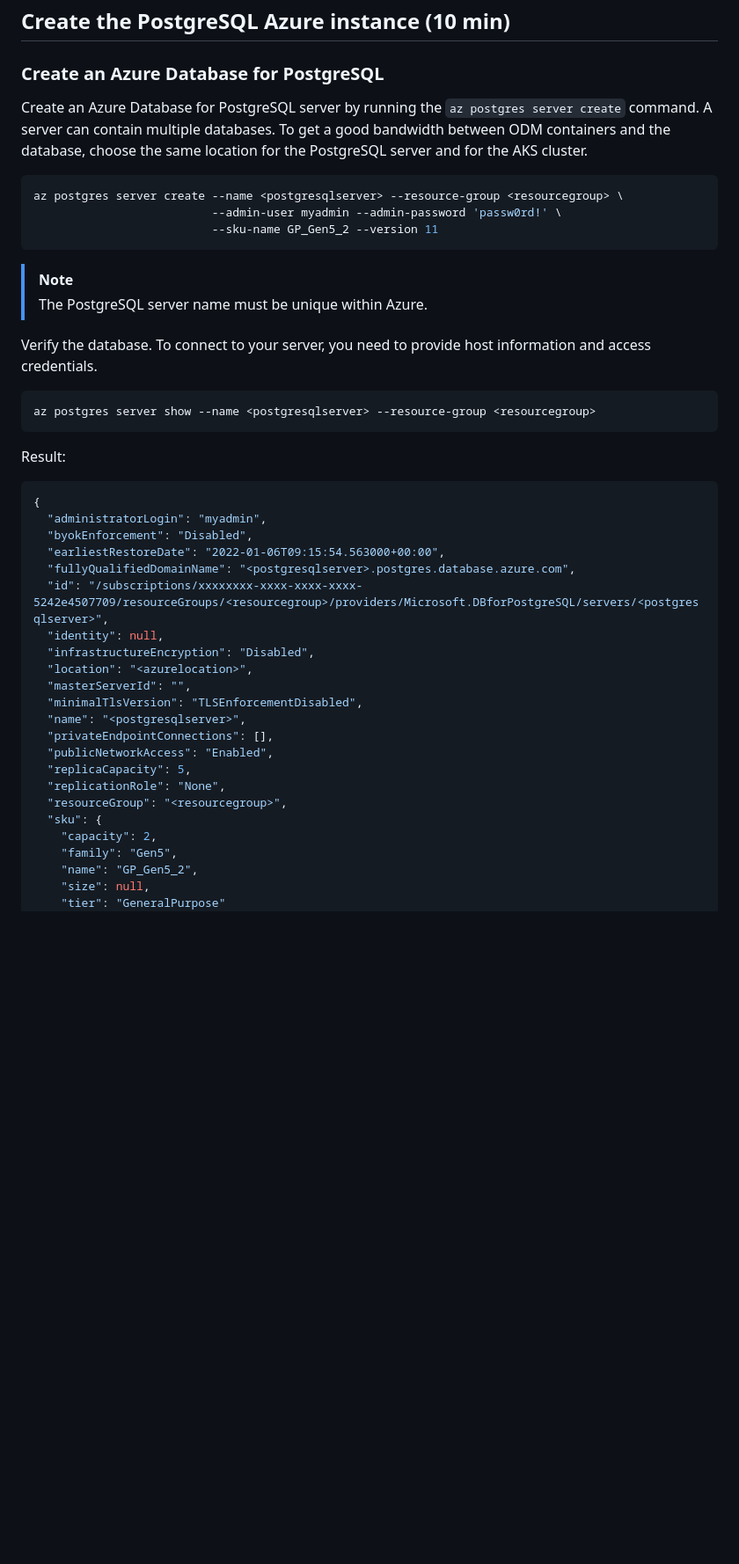
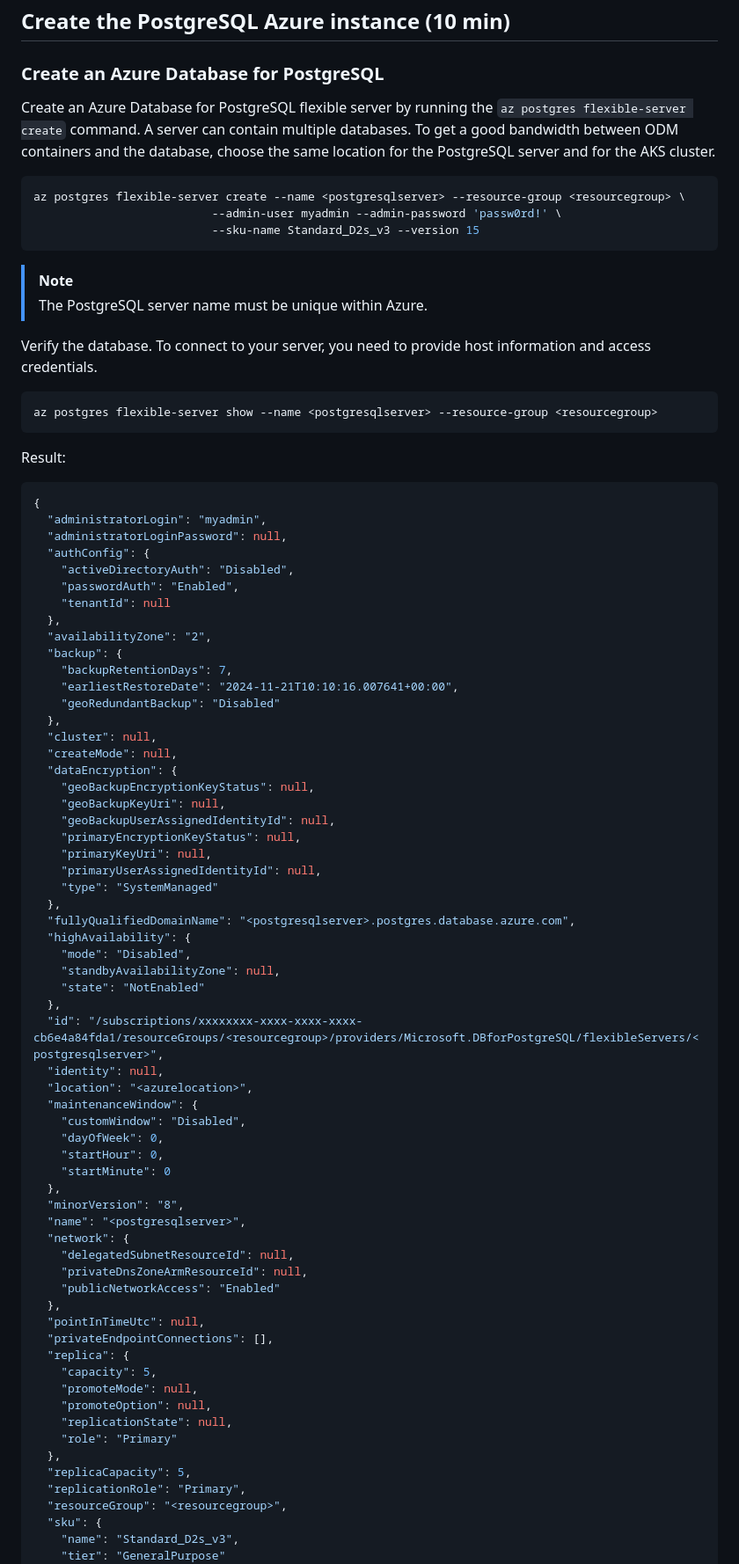
Before and after one commit to DecisionsDev/odm-docker-kubernetes, a Markdown page: platform/azure/README.md, the part around one of its changes. Shown at 88% size. Drawn GitHub-style; blank space fills up the shorter version.

Commit message:
move to flexible-server 15

````diff
--- a/platform/azure/README.md
+++ b/platform/azure/README.md
@@ -145,13 +145,13 @@ aks-nodepool1-27504729-vmss000001   Ready    agent   21m   v1.29.9
 
 ### Create an Azure Database for PostgreSQL
 
-Create an Azure Database for PostgreSQL server by running the `az postgres server create` command. A server can contain multiple databases.
+Create an Azure Database for PostgreSQL flexible server by running the `az postgres flexible-server create` command. A server can contain multiple databases.
 To get a good bandwidth between ODM containers and the database, choose the same location for the PostgreSQL server and for the AKS cluster.
 
 ```shell
-az postgres server create --name <postgresqlserver> --resource-group <resourcegroup> \
+az postgres flexible-server create --name <postgresqlserver> --resource-group <resourcegroup> \
                           --admin-user myadmin --admin-password 'passw0rd!' \
-                          --sku-name GP_Gen5_2 --version 11
+                          --sku-name Standard_D2s_v3 --version 15
 ```
 
 > [!NOTE]
@@ -161,7 +161,7 @@ Verify the database.
 To connect to your server, you need to provide host information and access credentials.
 
 ```shell
-az postgres server show --name <postgresqlserver> --resource-group <resourcegroup>
+az postgres flexible-server show --name <postgresqlserver> --resource-group <resourcegroup>
 ```
 
 Result:
@@ -169,25 +169,64 @@ Result:
 ```json
 {
   "administratorLogin": "myadmin",
-  "byokEnforcement": "Disabled",
-  "earliestRestoreDate": "2022-01-06T09:15:54.563000+00:00",
+  "administratorLoginPassword": null,
+  "authConfig": {
+    "activeDirectoryAuth": "Disabled",
+    "passwordAuth": "Enabled",
+    "tenantId": null
+  },
+  "availabilityZone": "2",
+  "backup": {
+    "backupRetentionDays": 7,
+    "earliestRestoreDate": "2024-11-21T10:10:16.007641+00:00",
+    "geoRedundantBackup": "Disabled"
+  },
+  "cluster": null,
+  "createMode": null,
+  "dataEncryption": {
+    "geoBackupEncryptionKeyStatus": null,
+    "geoBackupKeyUri": null,
+    "geoBackupUserAssignedIdentityId": null,
+    "primaryEncryptionKeyStatus": null,
+    "primaryKeyUri": null,
+    "primaryUserAssignedIdentityId": null,
+    "type": "SystemManaged"
+  },
   "fullyQualifiedDomainName": "<postgresqlserver>.postgres.database.azure.com",
-  "id": "/subscriptions/xxxxxxxx-xxxx-xxxx-xxxx-5242e4507709/resourceGroups/<resourcegroup>/providers/Microsoft.DBforPostgreSQL/servers/<postgresqlserver>",
+  "highAvailability": {
+    "mode": "Disabled",
+    "standbyAvailabilityZone": null,
+    "state": "NotEnabled"
+  },
+  "id": "/subscriptions/xxxxxxxx-xxxx-xxxx-xxxx-cb6e4a84fda1/resourceGroups/<resourcegroup>/providers/Microsoft.DBforPostgreSQL/flexibleServers/<postgresqlserver>",
   "identity": null,
-  "infrastructureEncryption": "Disabled",
   "location": "<azurelocation>",
-  "masterServerId": "",
-  "minimalTlsVersion": "TLSEnforcementDisabled",
+  "maintenanceWindow": {
+    "customWindow": "Disabled",
+    "dayOfWeek": 0,
+    "startHour": 0,
+    "startMinute": 0
+  },
+  "minorVersion": "8",
   "name": "<postgresqlserver>",
+  "network": {
+    "delegatedSubnetResourceId": null,
+    "privateDnsZoneArmResourceId": null,
+    "publicNetworkAccess": "Enabled"
+  },
+  "pointInTimeUtc": null,
   "privateEndpointConnections": [],
-  "publicNetworkAccess": "Enabled",
+  "replica": {
+    "capacity": 5,
+    "promoteMode": null,
+    "promoteOption": null,
+    "replicationState": null,
+    "role": "Primary"
+  },
   "replicaCapacity": 5,
-  "replicationRole": "None",
+  "replicationRole": "Primary",
   "resourceGroup": "<resourcegroup>",
   "sku": {
-    "capacity": 2,
-    "family": "Gen5",
-    "name": "GP_Gen5_2",
-    "size": null,
+    "name": "Standard_D2s_v3",
     "tier": "GeneralPurpose"
   },
````
Also changed, not shown: other parts of platform/azure/README.md (+23 -13 lines).
